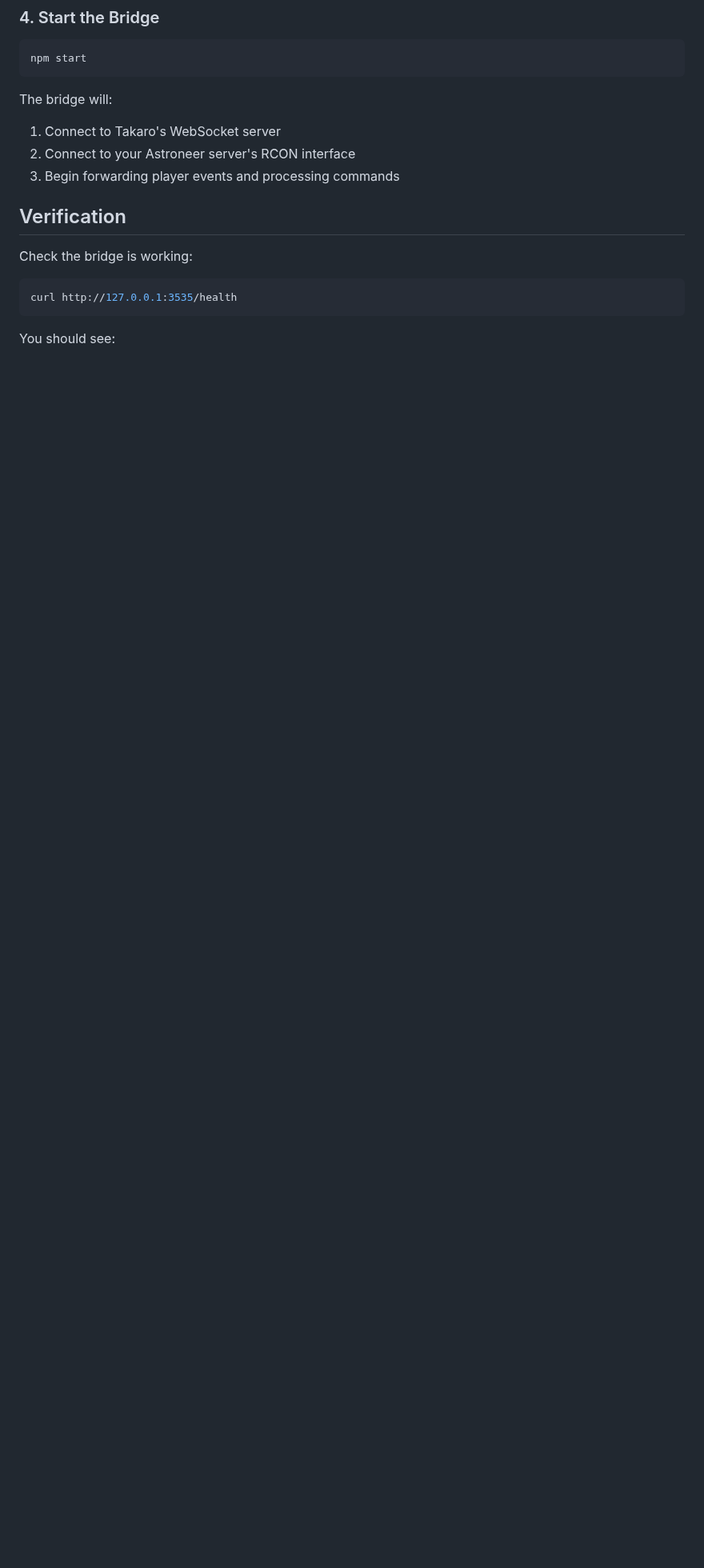
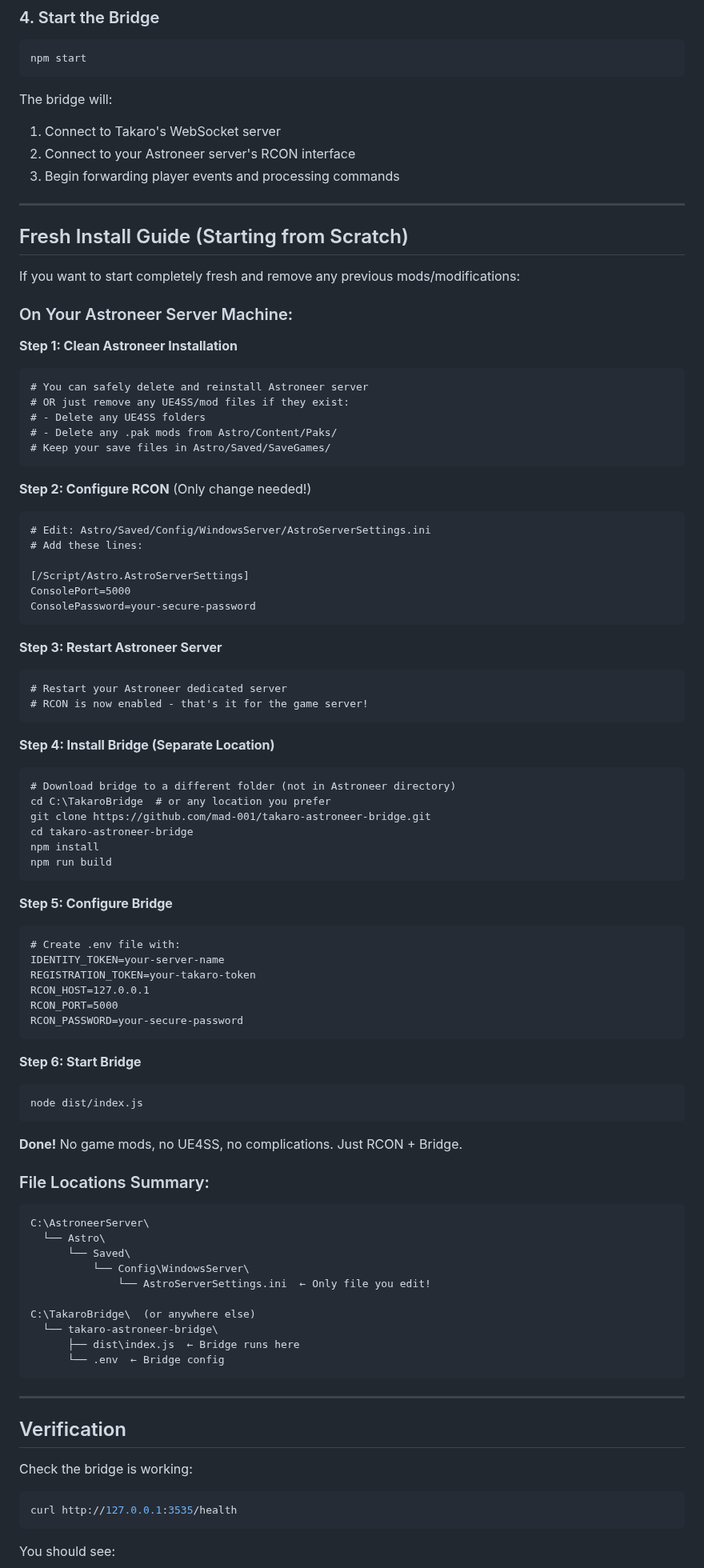
Before and after one commit to mad-001/takaro-astroneer-bridge, a Markdown page: README.md, the part around one of its changes. Shown at 80% size. Rendered like a GitHub page; blank space fills up the shorter version.

Commit message:
docs: add fresh install guide and clarify no mods needed
- Added 'What You Need (and DON'T Need)' section
- Clear statement: UE4SS, Lua mods, .pak mods NOT required
- Step-by-step fresh install guide from scratch
- File locations diagram
- Emphasize RCON is built-in Astroneer feature

````diff
--- a/README.md
+++ b/README.md
@@ -81,6 +96,82 @@ The bridge will:
 1. Connect to Takaro's WebSocket server
 2. Connect to your Astroneer server's RCON interface
 3. Begin forwarding player events and processing commands
+
+---
+
+## Fresh Install Guide (Starting from Scratch)
+
+If you want to start completely fresh and remove any previous mods/modifications:
+
+### On Your Astroneer Server Machine:
+
+**Step 1: Clean Astroneer Installation**
+```cmd
+# You can safely delete and reinstall Astroneer server
+# OR just remove any UE4SS/mod files if they exist:
+# - Delete any UE4SS folders
+# - Delete any .pak mods from Astro/Content/Paks/
+# Keep your save files in Astro/Saved/SaveGames/
+```
+
+**Step 2: Configure RCON** (Only change needed!)
+```cmd
+# Edit: Astro/Saved/Config/WindowsServer/AstroServerSettings.ini
+# Add these lines:
+
+[/Script/Astro.AstroServerSettings]
+ConsolePort=5000
+ConsolePassword=your-secure-password
+```
+
+**Step 3: Restart Astroneer Server**
+```cmd
+# Restart your Astroneer dedicated server
+# RCON is now enabled - that's it for the game server!
+```
+
+**Step 4: Install Bridge (Separate Location)**
+```cmd
+# Download bridge to a different folder (not in Astroneer directory)
+cd C:\TakaroBridge  # or any location you prefer
+git clone https://github.com/mad-001/takaro-astroneer-bridge.git
+cd takaro-astroneer-bridge
+npm install
+npm run build
+```
+
+**Step 5: Configure Bridge**
+```cmd
+# Create .env file with:
+IDENTITY_TOKEN=your-server-name
+REGISTRATION_TOKEN=your-takaro-token
+RCON_HOST=127.0.0.1
+RCON_PORT=5000
+RCON_PASSWORD=your-secure-password
+```
+
+**Step 6: Start Bridge**
+```cmd
+node dist/index.js
+```
+
+**Done!** No game mods, no UE4SS, no complications. Just RCON + Bridge.
+
+### File Locations Summary:
+```
+C:\AstroneerServer\
+  └── Astro\
+      └── Saved\
+          └── Config\WindowsServer\
+              └── AstroServerSettings.ini  ← Only file you edit!
+
+C:\TakaroBridge\  (or anywhere else)
+  └── takaro-astroneer-bridge\
+      ├── dist\index.js  ← Bridge runs here
+      └── .env  ← Bridge config
+```
+
+---
 
 ## Verification
 
````
Also changed, not shown: other parts of README.md (+17 -2 lines).
